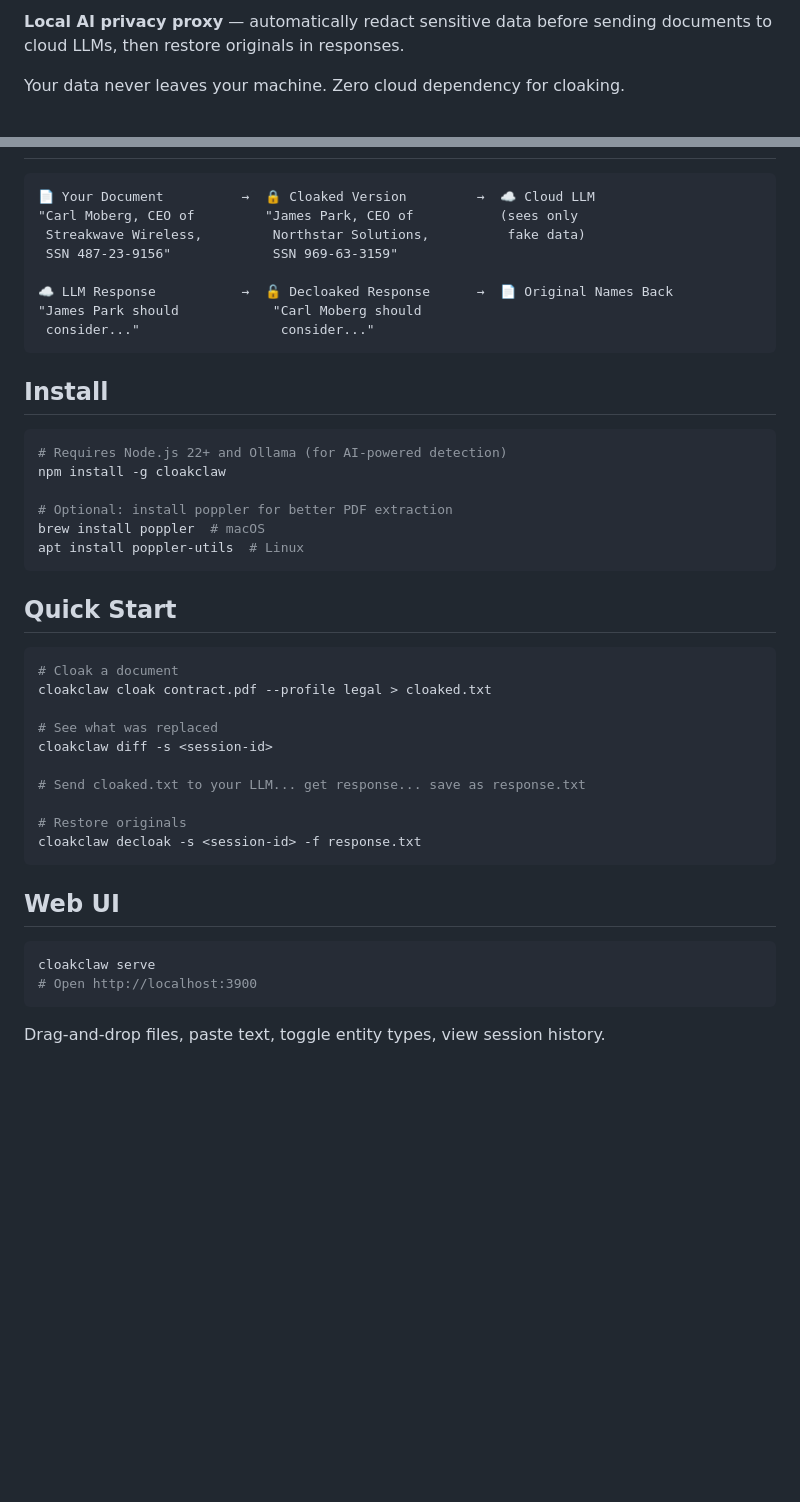
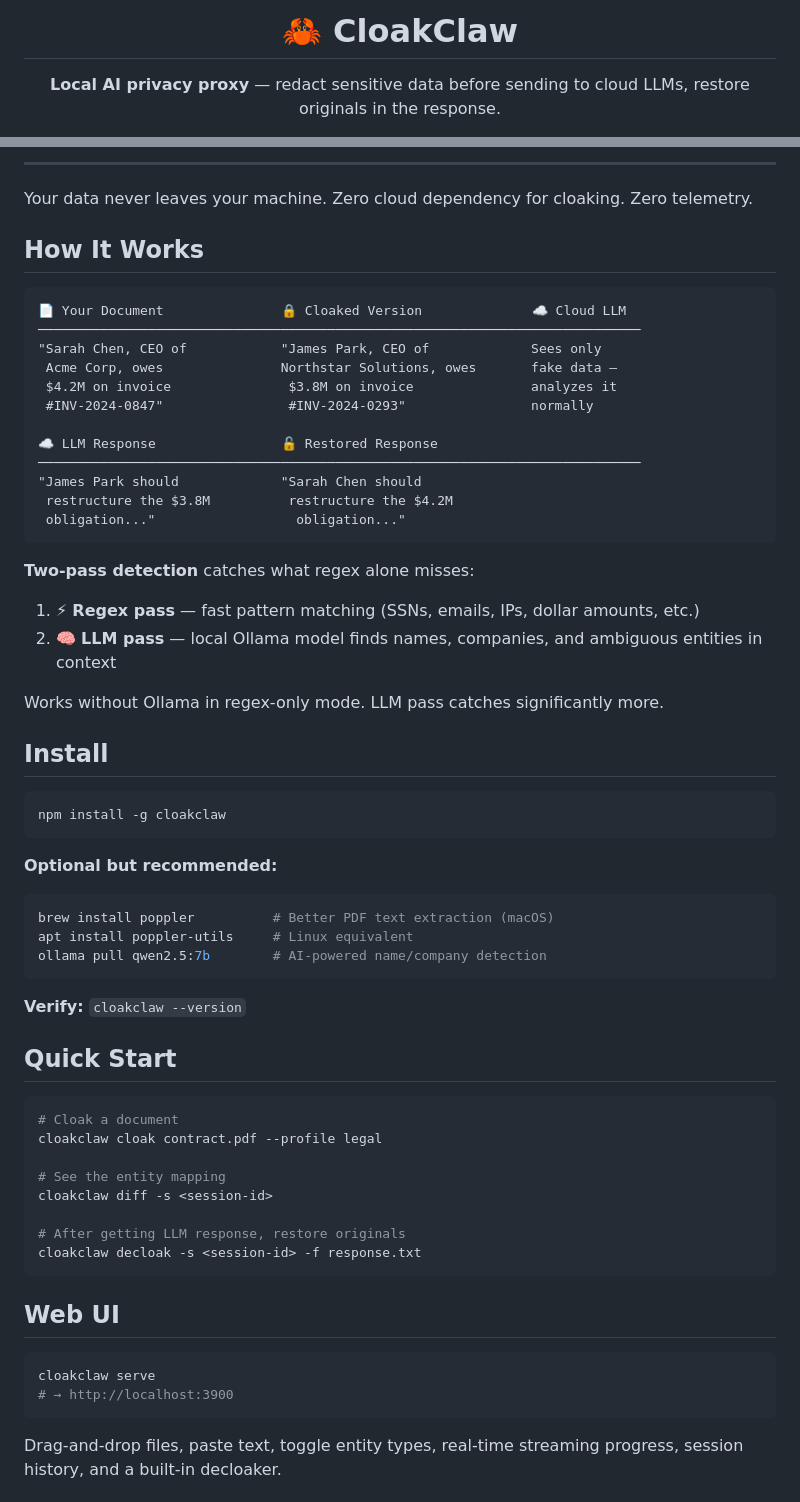
Before and after one commit to canonflip/cloakclaw, a Markdown page: README.md, 2 parts joined by grey strips. GitHub-like rendering; blank space fills up the shorter version.

````diff
--- a/README.md
+++ b/README.md
@@ -2,5 +4,7 @@
 
-**Local AI privacy proxy** — automatically redact sensitive data before sending documents to cloud LLMs, then restore originals in responses.
+<h1 align="center">🦀 CloakClaw</h1>
 
-Your data never leaves your machine. Zero cloud dependency for cloaking.
+<p align="center">
+  <strong>Local AI privacy proxy</strong> — redact sensitive data before sending to cloud LLMs, restore originals in the response.
+</p>
 
@@ -8,38 +26,55 @@ Your data never leaves your machine. Zero cloud dependency for cloaking.
+---
+
+Your data never leaves your machine. Zero cloud dependency for cloaking. Zero telemetry.
+
+## How It Works
 
 ```
-📄 Your Document          →  🔒 Cloaked Version         →  ☁️ Cloud LLM
-"Carl Moberg, CEO of         "James Park, CEO of           (sees only
- Streakwave Wireless,         Northstar Solutions,          fake data)
- SSN 487-23-9156"             SSN 969-63-3159"
+📄 Your Document               🔒 Cloaked Version              ☁️ Cloud LLM
+─────────────────────────────────────────────────────────────────────────────
+"Sarah Chen, CEO of            "James Park, CEO of             Sees only
+ Acme Corp, owes               Northstar Solutions, owes       fake data —
+ $4.2M on invoice               $3.8M on invoice               analyzes it
+ #INV-2024-0847"                #INV-2024-0293"                normally
 
-☁️ LLM Response           →  🔓 Decloaked Response      →  📄 Original Names Back
-"James Park should            "Carl Moberg should
- consider..."                  consider..."
+☁️ LLM Response                🔓 Restored Response
+─────────────────────────────────────────────────────────────────────────────
+"James Park should             "Sarah Chen should
+ restructure the $3.8M          restructure the $4.2M
+ obligation..."                  obligation..."
 ```
+
+**Two-pass detection** catches what regex alone misses:
+1. ⚡ **Regex pass** — fast pattern matching (SSNs, emails, IPs, dollar amounts, etc.)
+2. 🧠 **LLM pass** — local Ollama model finds names, companies, and ambiguous entities in context
+
+Works without Ollama in regex-only mode. LLM pass catches significantly more.
 
 ## Install
 
 ```bash
-# Requires Node.js 22+ and Ollama (for AI-powered detection)
 npm install -g cloakclaw
+```
 
-# Optional: install poppler for better PDF extraction
-brew install poppler  # macOS
-apt install poppler-utils  # Linux
+**Optional but recommended:**
+```bash
+brew install poppler          # Better PDF text extraction (macOS)
+apt install poppler-utils     # Linux equivalent
+ollama pull qwen2.5:7b        # AI-powered name/company detection
 ```
+
+**Verify:** `cloakclaw --version`
 
 ## Quick Start
 
 ```bash
 # Cloak a document
-cloakclaw cloak contract.pdf --profile legal > cloaked.txt
+cloakclaw cloak contract.pdf --profile legal
 
-# See what was replaced
+# See the entity mapping
 cloakclaw diff -s <session-id>
 
-# Send cloaked.txt to your LLM... get response... save as response.txt
-
-# Restore originals
+# After getting LLM response, restore originals
 cloakclaw decloak -s <session-id> -f response.txt
 ```
 
@@ -47,8 +82,8 @@ cloakclaw decloak -s <session-id> -f response.txt
 
 ```bash
 cloakclaw serve
-# Open http://localhost:3900
+# → http://localhost:3900
 ```
 
-Drag-and-drop files, paste text, toggle entity types, view session history.
+Drag-and-drop files, paste text, toggle entity types, real-time streaming progress, session history, and a built-in decloaker.
 
````
Also changed, not shown: other parts of README.md (+81 -57 lines).
